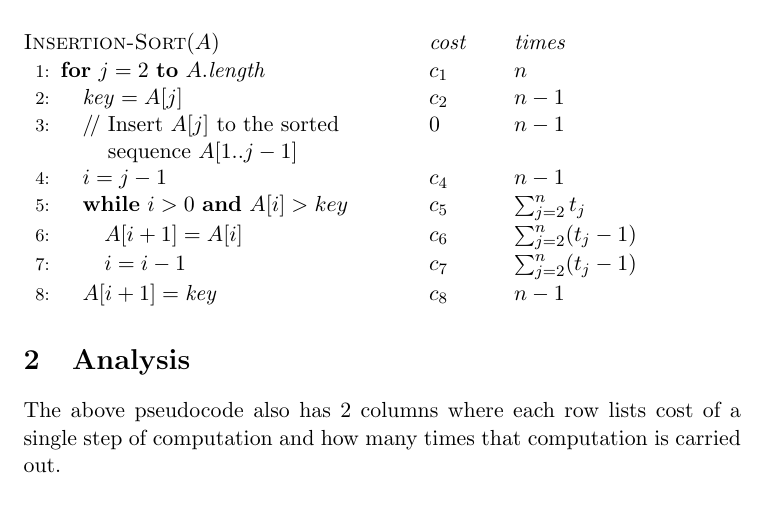
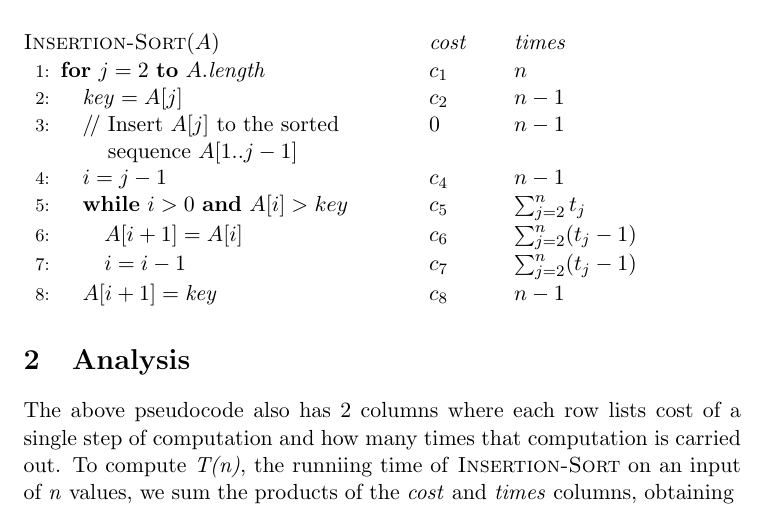
Before and after one commit to ArshidBaba/Design-And-Analysis-Of-Algorithms, a LaTeX document (Analysis/insertionSortAnalysis.tex): part of page 2 of 2, cut so that both start at the same text. Compiled offline with pdfLaTeX.

Commit message:
tex source

```diff
--- a/Analysis/insertionSortAnalysis.tex
+++ b/Analysis/insertionSortAnalysis.tex
@@ -49,5 +49,9 @@ Insertion sort algorithm is an inplace sorting  algorithm which we will analyze
 \end{algorithmic}
 
 \section{Analysis}
-The above pseudocode also has 2 columns where each row lists cost of a single step of computation and how many times that computation is carried out.
+The above pseudocode also has 2 columns where each row lists cost of a single step of computation and how many times that computation is carried out. To compute \textit{T(n)}, the runniing time of \textsc{Insertion-Sort} on an input of \textit{n} values, we sum the products of the \textit{cost} and \textit{times} columns, obtaining ~\\
+
+% \textit{T(n)} =
+
+
 \end{document}
```
